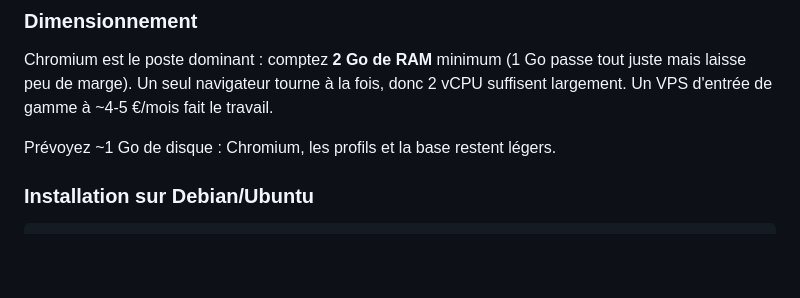
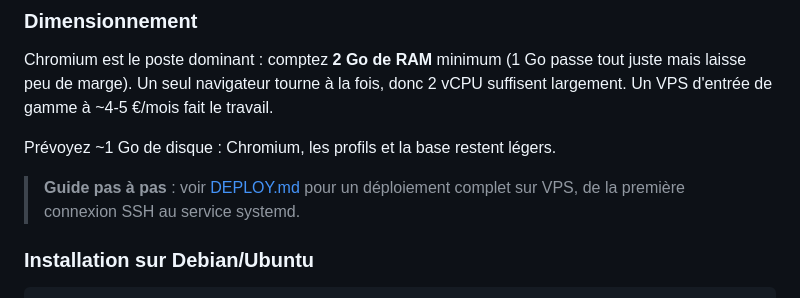
Before and after one commit to dioXen-33/cross-rt, a Markdown page: README.md, the part around the change. GitHub-like rendering; blank space fills up the shorter version.

````diff
--- a/README.md
+++ b/README.md
@@ -334,6 +334,9 @@ largement. Un VPS d'entrée de gamme à ~4-5 €/mois fait le travail.
 
 Prévoyez ~1 Go de disque : Chromium, les profils et la base restent légers.
 
+> **Guide pas à pas** : voir [DEPLOY.md](DEPLOY.md) pour un déploiement complet sur VPS,
+> de la première connexion SSH au service systemd.
+
 ### Installation sur Debian/Ubuntu
 
 ```bash
````
Also changed, not shown: DEPLOY.md (added, +301 -0 lines).
